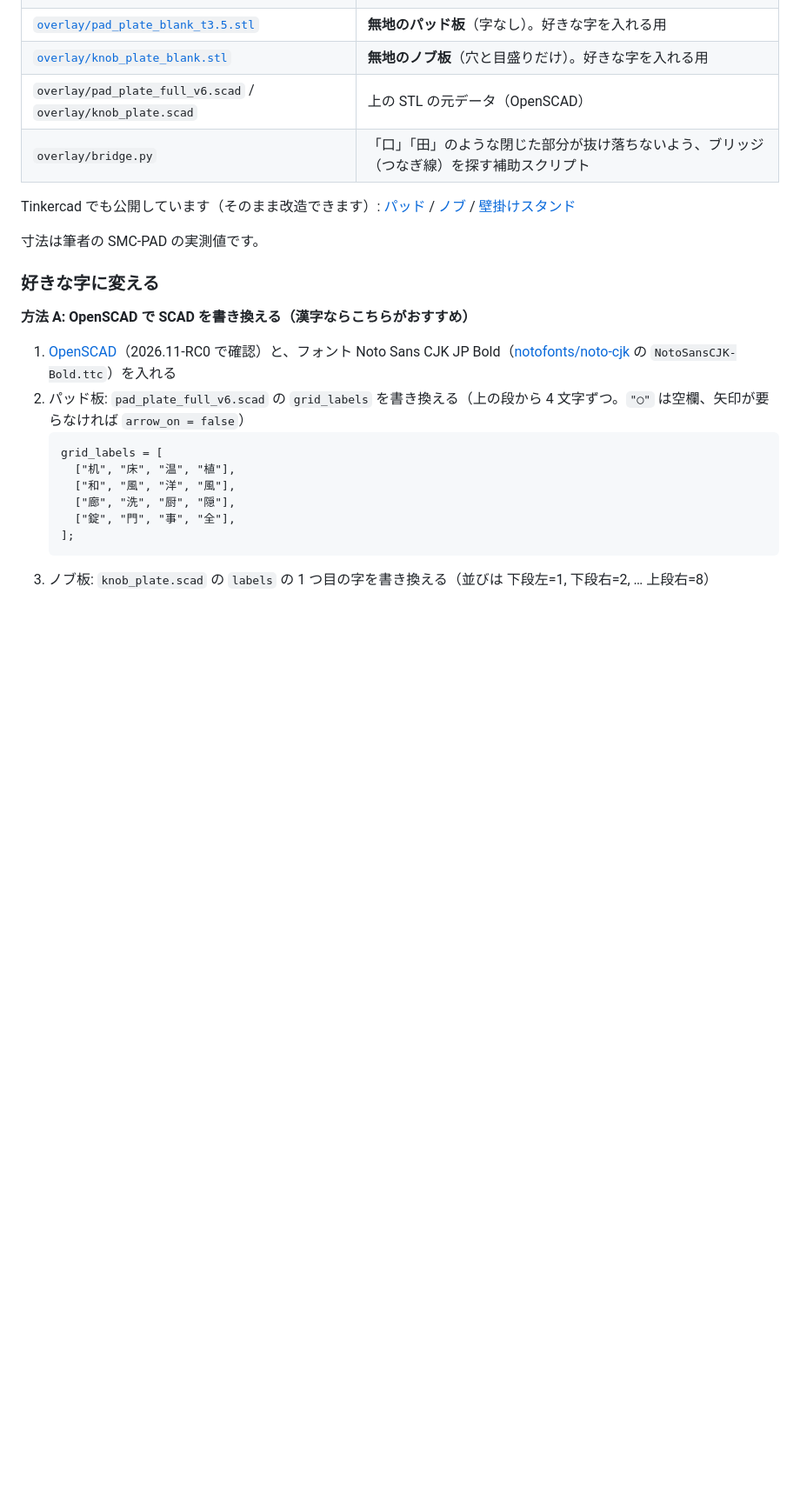
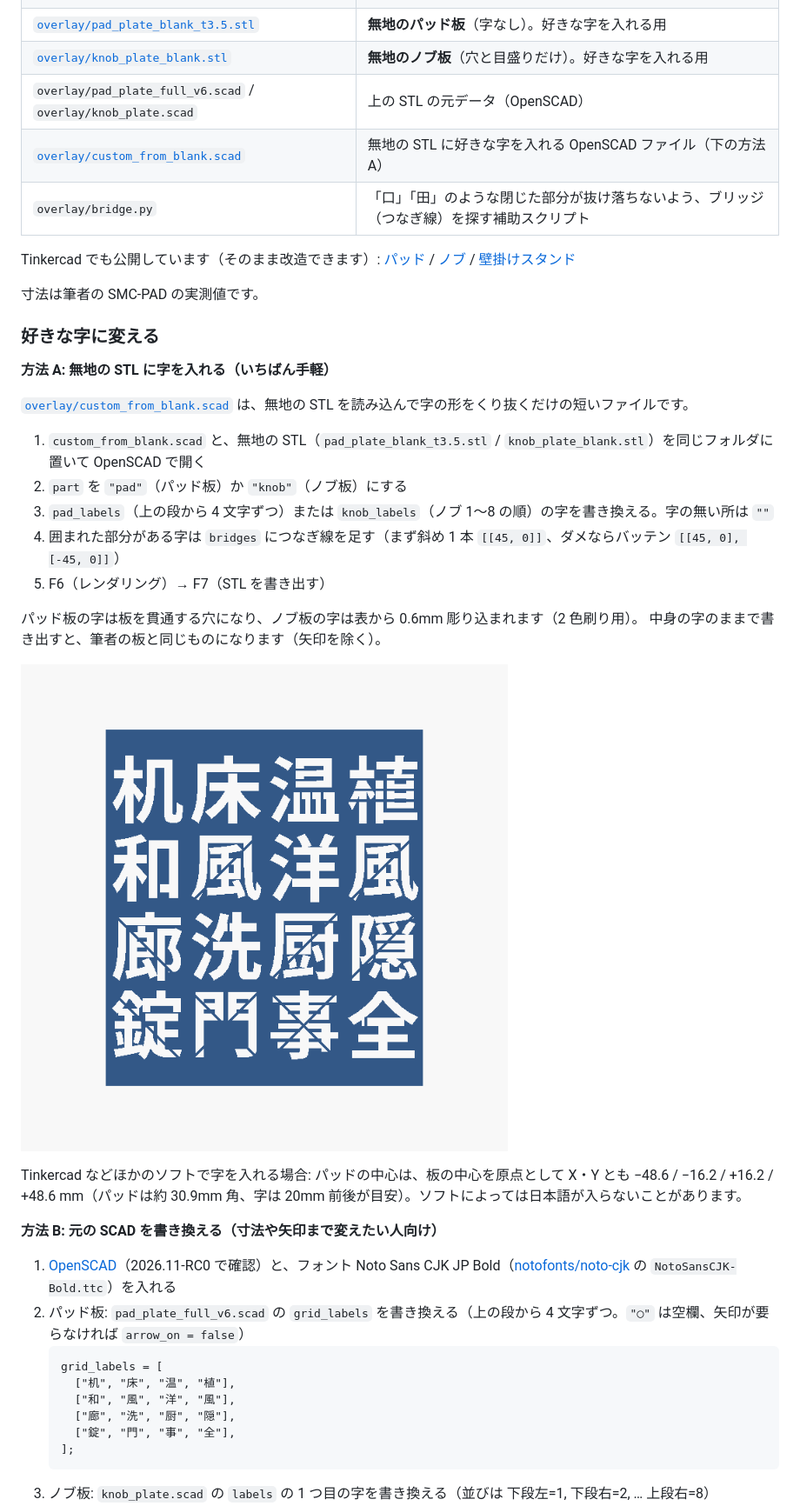
Before and after one commit to bey-jp/smc-pad-ha, a Markdown page: README.md, the part around one of its changes. Shown at 87% size. Drawn GitHub-style; pictures changed too: overlay/preview_custom_from_blank.png (added); blank space fills up the shorter version.

Commit message:
無地 STL に好きな字を入れる custom_from_blank.scad を追加
- overlay/custom_from_blank.scad: 無地の板を読み込み、字をくり抜く（パッド板は貫通＋つなぎ線、ノブ板は 0.6mm 彫り込み）
- 初期値の字で書き出すと元の板と同じになることを体積で確認（パッド板は矢印の分だけ違う）
- README: 手軽な方法として先頭に

Co-Authored-By: Claude Opus 5.5 <noreply@anthropic.com>
Claude-Session: https://claude.ai/code/session_018jUdLvG5M1HXsL43ZvNQ4A

```diff
--- a/README.md
+++ b/README.md
@@ -135,6 +135,7 @@ STL / SCAD はすべて [`overlay/`](overlay/) フォルダに入っています
 | [`overlay/pad_plate_blank_t3.5.stl`](overlay/pad_plate_blank_t3.5.stl) | **無地のパッド板**（字なし）。好きな字を入れる用 |
 | [`overlay/knob_plate_blank.stl`](overlay/knob_plate_blank.stl) | **無地のノブ板**（穴と目盛りだけ）。好きな字を入れる用 |
 | `overlay/pad_plate_full_v6.scad` / `overlay/knob_plate.scad` | 上の STL の元データ（OpenSCAD） |
+| [`overlay/custom_from_blank.scad`](overlay/custom_from_blank.scad) | 無地の STL に好きな字を入れる OpenSCAD ファイル（下の方法 A） |
 | `overlay/bridge.py` | 「口」「田」のような閉じた部分が抜け落ちないよう、ブリッジ（つなぎ線）を探す補助スクリプト |
 
 Tinkercad でも公開しています（そのまま改造できます）:
@@ -146,7 +147,24 @@ Tinkercad でも公開しています（そのまま改造できます）:
 
 ### 好きな字に変える
 
-**方法 A: OpenSCAD で SCAD を書き換える（漢字ならこちらがおすすめ）**
+**方法 A: 無地の STL に字を入れる（いちばん手軽）**
+
+[`overlay/custom_from_blank.scad`](overlay/custom_from_blank.scad) は、無地の STL を読み込んで字の形をくり抜くだけの短いファイルです。
+
+1. `custom_from_blank.scad` と、無地の STL（`pad_plate_blank_t3.5.stl` / `knob_plate_blank.stl`）を同じフォルダに置いて OpenSCAD で開く
+2. `part` を `"pad"`（パッド板）か `"knob"`（ノブ板）にする
+3. `pad_labels`（上の段から 4 文字ずつ）または `knob_labels`（ノブ 1〜8 の順）の字を書き換える。字の無い所は `""`
+4. 囲まれた部分がある字は `bridges` につなぎ線を足す（まず斜め 1 本 `[[45, 0]]`、ダメならバッテン `[[45, 0], [-45, 0]]`）
+5. F6（レンダリング）→ F7（STL を書き出す）
+
+パッド板の字は板を貫通する穴になり、ノブ板の字は表から 0.6mm 彫り込まれます（2 色刷り用）。
+中身の字のままで書き出すと、筆者の板と同じものになります（矢印を除く）。
+
+![無地の板に字を入れた例](overlay/preview_custom_from_blank.png)
+
+Tinkercad などほかのソフトで字を入れる場合: パッドの中心は、板の中心を原点として X・Y とも −48.6 / −16.2 / +16.2 / +48.6 mm（パッドは約 30.9mm 角、字は 20mm 前後が目安）。ソフトによっては日本語が入らないことがあります。
+
+**方法 B: 元の SCAD を書き換える（寸法や矢印まで変えたい人向け）**
 
 1. [OpenSCAD](https://github.com/openscad/openscad/releases)（2026.11-RC0 で確認）と、フォント Noto Sans CJK JP Bold（[notofonts/noto-cjk](https://github.com/notofonts/noto-cjk) の `NotoSansCJK-Bold.ttc`）を入れる
 2. パッド板: `pad_plate_full_v6.scad` の `grid_labels` を書き換える（上の段から 4 文字ずつ。`"◯"` は空欄、矢印が要らなければ `arrow_on = false`）
```
Also changed, not shown: other parts of README.md (+0 -8 lines), 1 other file.
